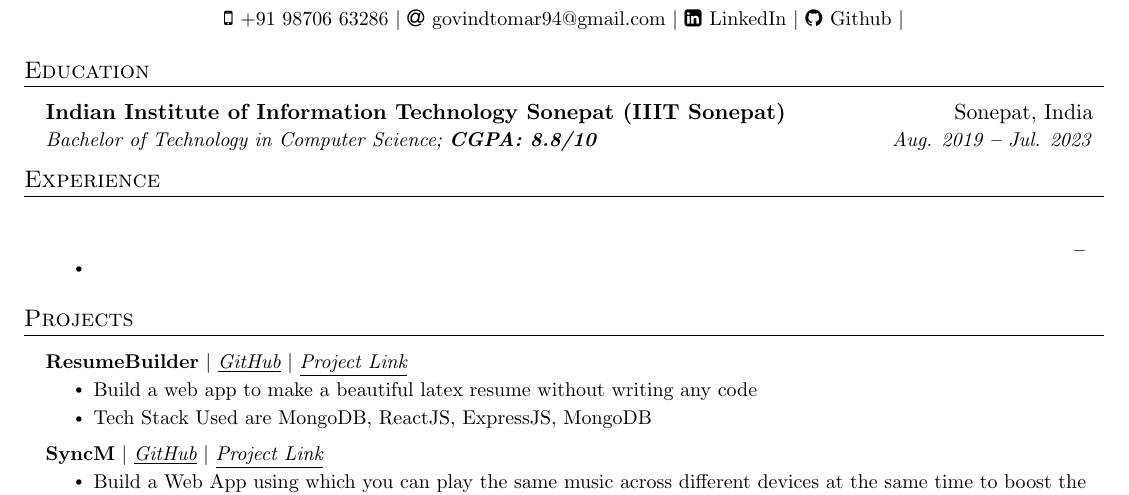
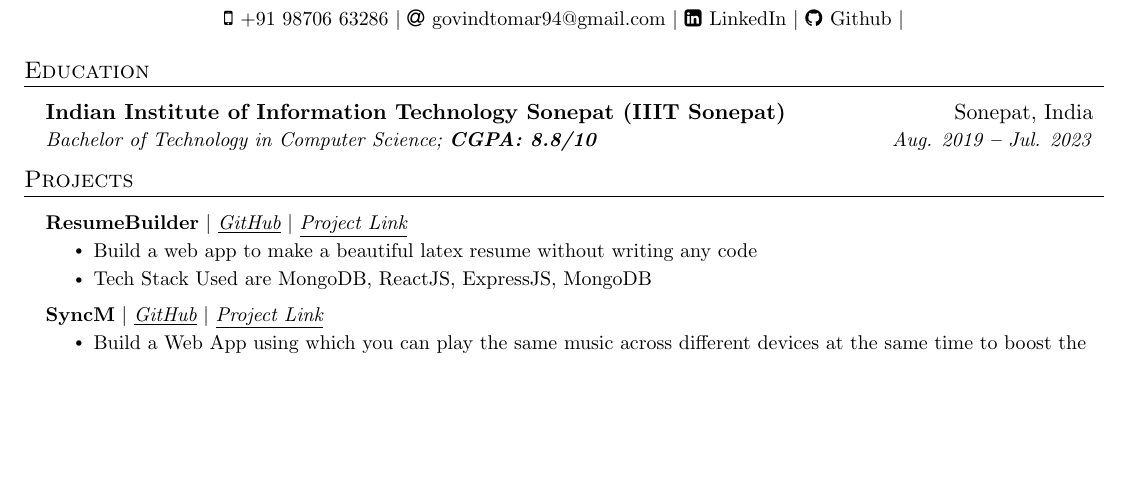
Before and after one commit to tomargovind/tempRepo2, a LaTeX document (6377734f62720901e6b047c3.tex): part of the page, cut so that both start at the same text, the shorter picture padded with empty space. Compiled offline with pdfLaTeX.

Commit message:
File Updated!

```diff
--- a/6377734f62720901e6b047c3.tex
+++ b/6377734f62720901e6b047c3.tex
@@ -160,25 +160,6 @@
   \resumeSubHeadingListEnd
 
 
-%----------- EXPERIENCE -----------
-
-\section{Experience}
-  \vspace{3pt}
-  \resumeSubHeadingListStart
-
-
-\resumeSubheading
-      {}{}
-      {}{ \textbf{--} }
-      \resumeItemListStart
-      \resumeItem{}
-        \resumeItemListEnd
-
-
-  \resumeSubHeadingListEnd
-
-
-
 %----------- PROJECTS -----------
 
 \section{Projects}
```
